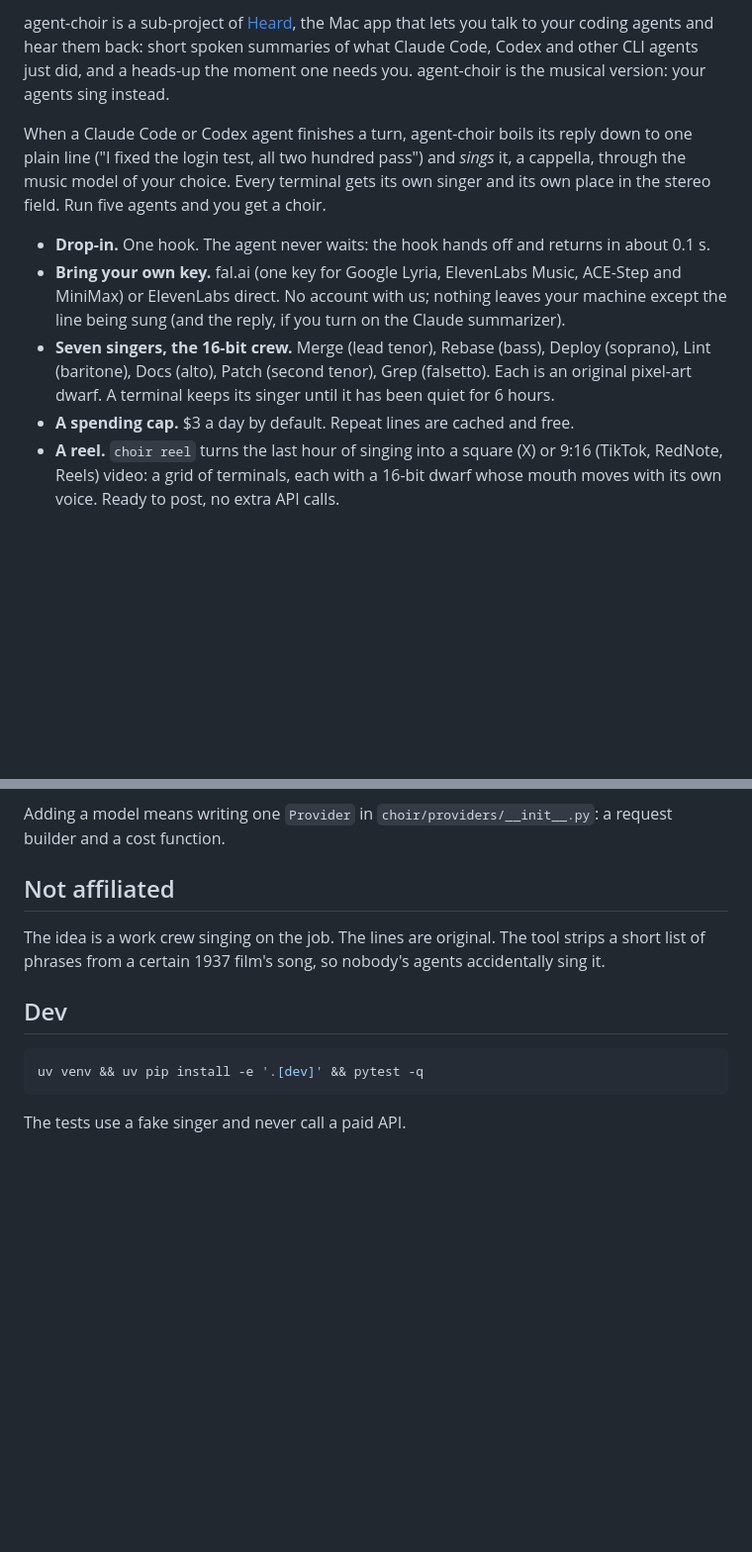
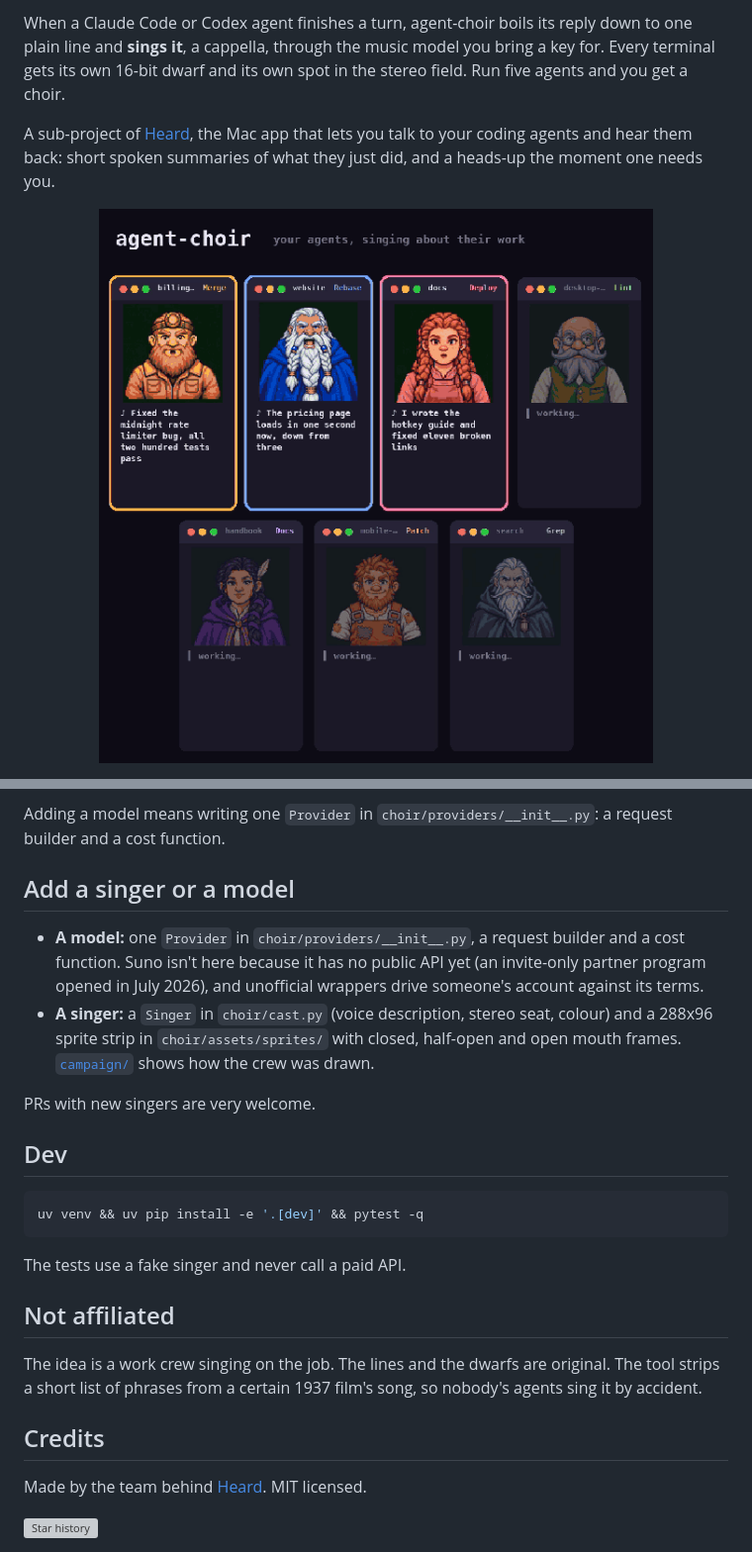
Before and after one commit to heardlabs/agent-choir, a Markdown page: README.md, 2 parts joined by grey strips. Shown at 99% size. GitHub-like rendering; blank space fills up the shorter version; grey boxes are pictures that could not be loaded.

````diff
--- a/README.md
+++ b/README.md
@@ -6,11 +12,7 @@
 
-agent-choir is a sub-project of [Heard](https://heard.dev/?utm_source=github&utm_medium=organic&utm_campaign=agent-choir), the Mac app that lets you talk to your coding agents and hear them back: short spoken summaries of what Claude Code, Codex and other CLI agents just did, and a heads-up the moment one needs you. agent-choir is the musical version: your agents sing instead.
+When a Claude Code or Codex agent finishes a turn, agent-choir boils its reply down to one plain line and **sings it**, a cappella, through the music model you bring a key for. Every terminal gets its own 16-bit dwarf and its own spot in the stereo field. Run five agents and you get a choir.
 
-When a Claude Code or Codex agent finishes a turn, agent-choir boils its reply down to one plain line ("I fixed the login test, all two hundred pass") and *sings* it, a cappella, through the music model of your choice. Every terminal gets its own singer and its own place in the stereo field. Run five agents and you get a choir.
+A sub-project of [Heard](https://heard.dev/?utm_source=github&utm_medium=organic&utm_campaign=agent-choir), the Mac app that lets you talk to your coding agents and hear them back: short spoken summaries of what they just did, and a heads-up the moment one needs you.
 
-- **Drop-in.** One hook. The agent never waits: the hook hands off and returns in about 0.1 s.
-- **Bring your own key.** fal.ai (one key for Google Lyria, ElevenLabs Music, ACE-Step and MiniMax) or ElevenLabs direct. No account with us; nothing leaves your machine except the line being sung (and the reply, if you turn on the Claude summarizer).
-- **Seven singers, the 16-bit crew.** Merge (lead tenor), Rebase (bass), Deploy (soprano), Lint (baritone), Docs (alto), Patch (second tenor), Grep (falsetto). Each is an original pixel-art dwarf. A terminal keeps its singer until it has been quiet for 6 hours.
-- **A spending cap.** $3 a day by default. Repeat lines are cached and free.
-- **A reel.** `choir reel` turns the last hour of singing into a square (X) or 9:16 (TikTok, RedNote, Reels) video: a grid of terminals, each with a 16-bit dwarf whose mouth moves with its own voice. Ready to post, no extra API calls.
+<p align="center"><img src="docs/choir.gif" width="600" alt="A 1080x1080 reel: seven terminal windows in a grid. The dwarfs for website, docs and desktop-app light up in turn, mouths moving, each with its sung line underneath: 'The pricing page loads in one second now, down from three', 'I wrote the hotkey guide and fixed eleven broken links', 'I need your okay before I ship the release tonight'"></p>
 
@@ -101,9 +129,12 @@ The terminal is identified from `TMUX_PANE`, `HERDR_PANE_ID`, `WEZTERM_PANE`, `K
 
 Adding a model means writing one `Provider` in `choir/providers/__init__.py`: a request builder and a cost function.
 
-## Not affiliated
+## Add a singer or a model
 
-The idea is a work crew singing on the job. The lines are original. The tool strips a short list of phrases from a certain 1937 film's song, so nobody's agents accidentally sing it.
+- **A model:** one `Provider` in `choir/providers/__init__.py`, a request builder and a cost function. Suno isn't here because it has no public API yet (an invite-only partner program opened in July 2026), and unofficial wrappers drive someone's account against its terms.
+- **A singer:** a `Singer` in `choir/cast.py` (voice description, stereo seat, colour) and a 288x96 sprite strip in `choir/assets/sprites/` with closed, half-open and open mouth frames. [`campaign/`](campaign/) shows how the crew was drawn.
+
+PRs with new singers are very welcome.
 
 ## Dev
 
@@ -112,3 +143,18 @@ uv venv && uv pip install -e '.[dev]' && pytest -q
 ```
 
 The tests use a fake singer and never call a paid API.
+
+## Not affiliated
+
+The idea is a work crew singing on the job. The lines and the dwarfs are original. The tool strips a short list of phrases from a certain 1937 film's song, so nobody's agents sing it by accident.
+
+## Credits
+
+Made by the team behind [Heard](https://heard.dev/?utm_source=github&utm_medium=organic&utm_campaign=agent-choir). MIT licensed.
+
+<a href="https://star-history.com/#heardlabs/agent-choir&Date">
+  <picture>
+    <source media="(prefers-color-scheme: dark)" srcset="https://api.star-history.com/svg?repos=heardlabs/agent-choir&type=Date&theme=dark">
+    <img alt="Star history" src="https://api.star-history.com/svg?repos=heardlabs/agent-choir&type=Date" width="600">
+  </picture>
+</a>
````
Also changed, not shown: other parts of README.md (+58 -26 lines), docs/banner.png (added), docs/social-preview.png (added), docs/vertical.png (added).
